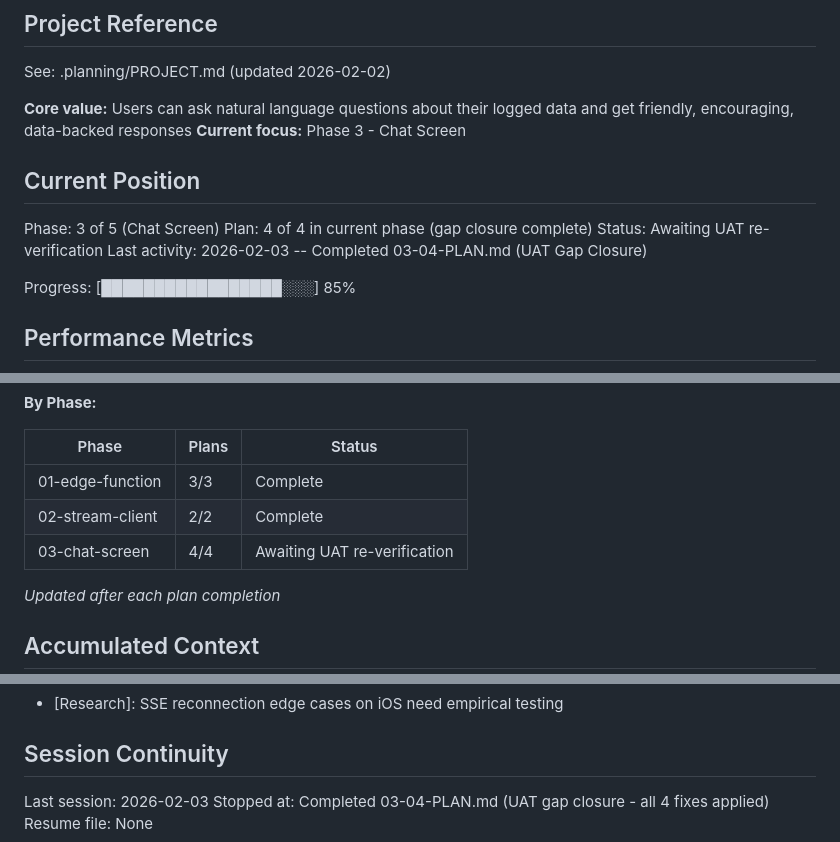
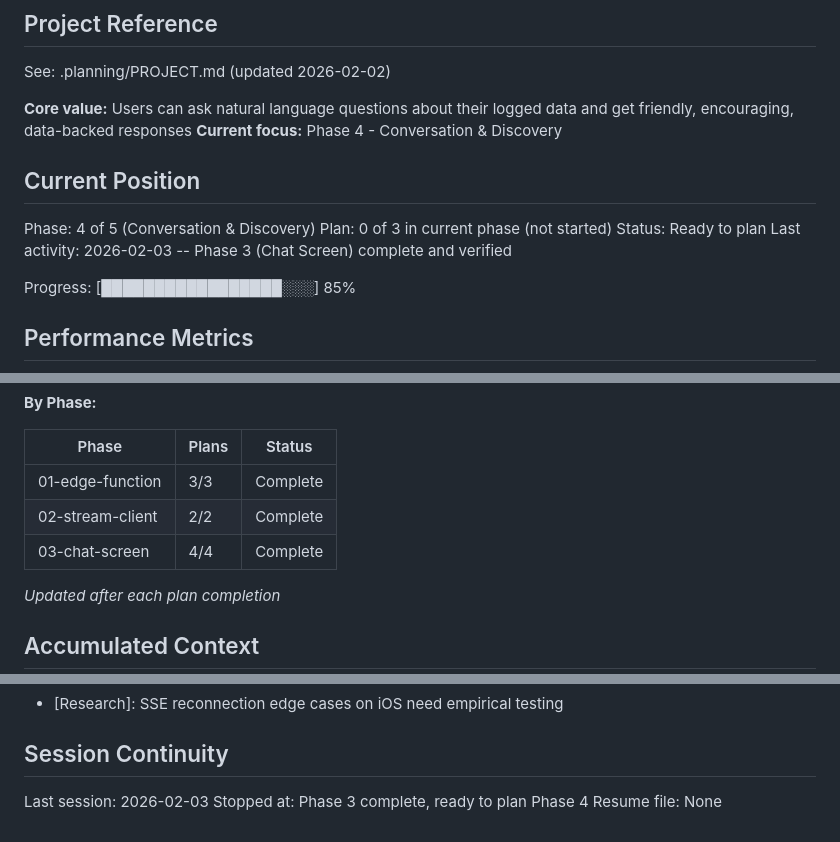
Before and after one commit to rsnider19/logly, a Markdown page: .planning/STATE.md, 3 parts joined by grey strips. Drawn GitHub-style.

Commit message:
docs(03): complete chat-screen phase
- Phase 3 verified: 13/13 must-haves passed
- All 4 UAT gaps closed via plan 03-04
- Ready for Phase 4 (Conversation & Discovery)

Co-Authored-By: Claude Opus 4.5 <noreply@anthropic.com>

```diff
--- a/.planning/STATE.md
+++ b/.planning/STATE.md
@@ -5,14 +5,14 @@
 See: .planning/PROJECT.md (updated 2026-02-02)
 
 **Core value:** Users can ask natural language questions about their logged data and get friendly, encouraging, data-backed responses
-**Current focus:** Phase 3 - Chat Screen
+**Current focus:** Phase 4 - Conversation & Discovery
 
 ## Current Position
 
-Phase: 3 of 5 (Chat Screen)
-Plan: 4 of 4 in current phase (gap closure complete)
-Status: Awaiting UAT re-verification
-Last activity: 2026-02-03 -- Completed 03-04-PLAN.md (UAT Gap Closure)
+Phase: 4 of 5 (Conversation & Discovery)
+Plan: 0 of 3 in current phase (not started)
+Status: Ready to plan
+Last activity: 2026-02-03 -- Phase 3 (Chat Screen) complete and verified
 
 Progress: [█████████████████░░░] 85%
 
@@ -28,7 +28,7 @@ Progress: [█████████████████░░░] 85%
 |-------|-------|--------|
 | 01-edge-function | 3/3 | Complete |
 | 02-stream-client | 2/2 | Complete |
-| 03-chat-screen | 4/4 | Awaiting UAT re-verification |
+| 03-chat-screen | 4/4 | Complete |
 
 *Updated after each plan completion*
 
@@ -85,5 +85,5 @@ None.
 ## Session Continuity
 
 Last session: 2026-02-03
-Stopped at: Completed 03-04-PLAN.md (UAT gap closure - all 4 fixes applied)
+Stopped at: Phase 3 complete, ready to plan Phase 4
 Resume file: None
```
Also changed, not shown: .planning/ROADMAP.md (+3 -3 lines), 1 other file.
